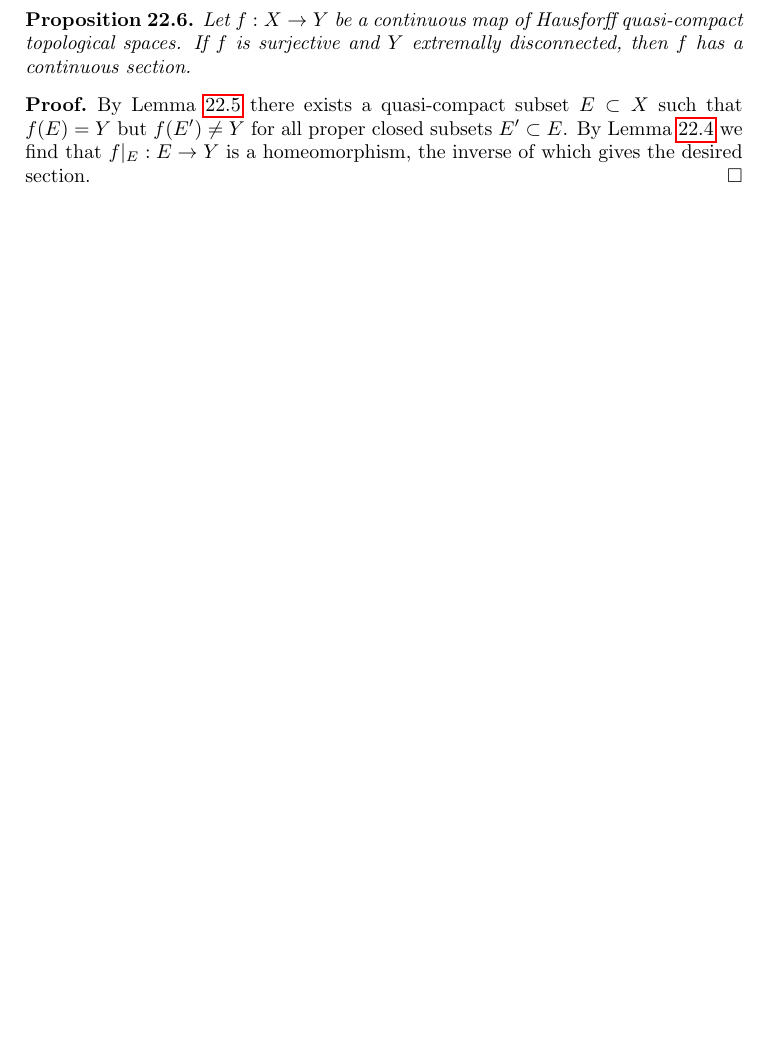
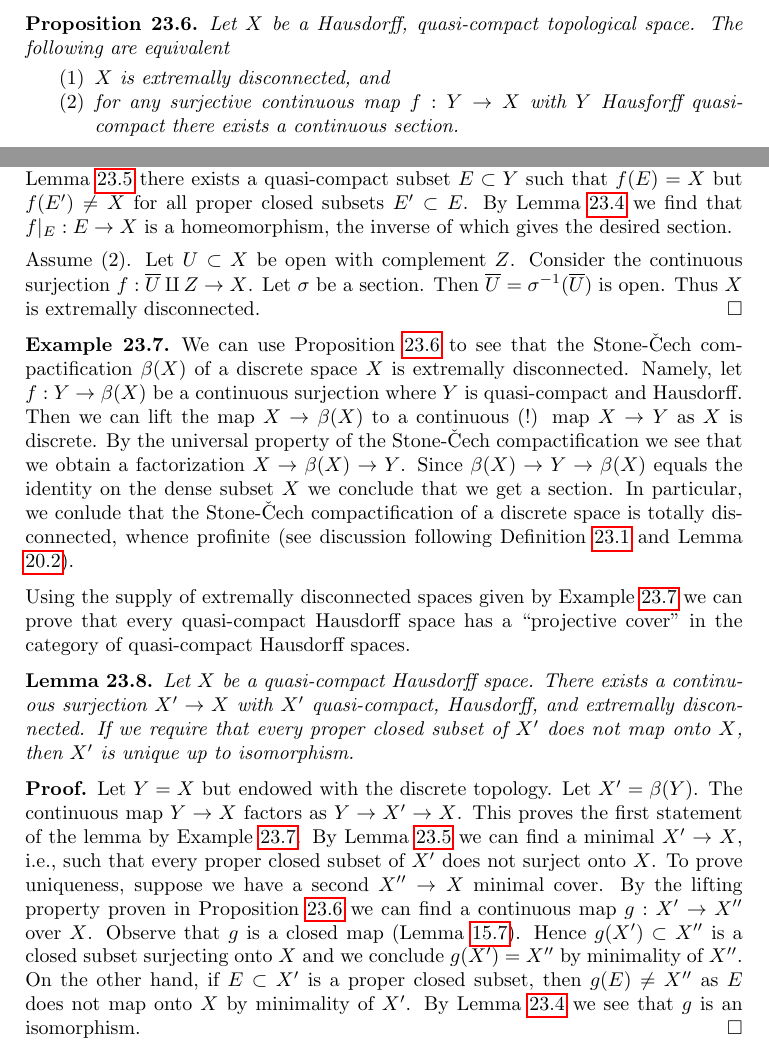
Before and after one commit to stacks/stacks-project, a LaTeX document (topology.tex): part of page 28 of 31 before the commit and two parts of pages 29 and 30 of 32 after it, the two joined at a grey line, cut at the place of the change, the shorter picture padded with empty space. Compiled offline with pdfLaTeX.

Commit message:
Finish the Gleason thing completely
Using the Stone-Cech compactification to produce enough extremally
disconnected spaces.

```diff
--- a/topology.tex
+++ b/topology.tex
@@ -2793,24 +2980,78 @@ This finishes the proof.
 
 \begin{proposition}
 \label{proposition-projective-in-category-hausdorff-qc}
-Let $f : X \to Y$ be a continuous map of Hausforff quasi-compact
-topological spaces. If $f$ is surjective and $Y$ extremally disconnected,
-then $f$ has a continuous section.
+Let $X$ be a Hausdorff, quasi-compact topological space.
+The following are equivalent
+\begin{enumerate}
+\item $X$ is extremally disconnected, and
+\item for any surjective continuous map $f : Y \to X$ with $Y$ Hausforff
+quasi-compact there exists a continuous section.
+\end{enumerate}
 \end{proposition}
 
 \begin{proof}
+Assume $X$ is extremally disconnected and let $f : Y \to X$ be as in (2).
 By Lemma \ref{lemma-find-compact-subset} there exists a quasi-compact subset
-$E \subset X$ such that $f(E) = Y$ but $f(E') \not = Y$ for all
+$E \subset Y$ such that $f(E) = X$ but $f(E') \not = X$ for all
 proper closed subsets $E' \subset E$. By
-Lemma \ref{lemma-isomorphism} we find that $f|_E : E \to Y$
+Lemma \ref{lemma-isomorphism} we find that $f|_E : E \to X$
 is a homeomorphism, the inverse of which gives the desired section.
-\end{proof}
-
-
-
-
-
-\section{Stone-{\v C}ech compactification}
-\label{section-stone-cech}
+
+\medskip\noindent
+Assume (2). Let $U \subset X$ be open with complement $Z$.
+Consider the continuous surjection $f : \overline{U} \amalg Z \to X$.
+Let $\sigma$ be a section. Then $\overline{U} = \sigma^{-1}(\overline{U})$
+is open. Thus $X$ is extremally disconnected.
+\end{proof}
+
+\begin{example}
+\label{example-stone-Cech-discrete}
+We can use Proposition \ref{proposition-projective-in-category-hausdorff-qc}
+to see that the Stone-{\v C}ech compactification $\beta(X)$ of a discrete
+space $X$ is extremally disconnected. Namely, let $f : Y \to \beta(X)$ be
+a continuous surjection where $Y$ is quasi-compact and Hausdorff. Then
+we can lift the map $X \to \beta(X)$ to a continuous (!) map
+$X \to Y$ as $X$ is discrete. By the universal property of the
+Stone-{\v C}ech compactification we see that we obtain a factorization
+$X \to \beta(X) \to Y$. Since $\beta(X) \to Y \to \beta(X)$ equals
+the identity on the dense subset $X$ we conclude that we get a section.
+In particular, we conlude that the Stone-{\v C}ech compactification
+of a discrete space is totally disconnected, whence profinite
+(see discussion following
+Definition \ref{definition-extremally-disconnected} and
+Lemma \ref{lemma-profinite}).
+\end{example}
 
 \noindent
+Using the supply of extremally disconnected spaces given by
+Example \ref{example-stone-Cech-discrete}
+we can prove that every quasi-compact Hausdorff space has a
+``projective cover'' in the category of quasi-compact Hausdorff spaces.
+
+\begin{lemma}
+\label{lemma-existence-projective-cover}
+Let $X$ be a quasi-compact Hausdorff space.
+There exists a continuous surjection $X' \to X$ with $X'$
+quasi-compact, Hausdorff, and extremally disconnected.
+If we require that every proper closed subset of $X'$ does not
+map onto $X$, then $X'$ is unique up to isomorphism.
+\end{lemma}
+
+\begin{proof}
+Let $Y = X$ but endowed with the discrete topology. Let $X' = \beta(Y)$.
+The continuous map $Y \to X$ factors as $Y \to X' \to X$. This
+proves the first statement of the lemma by
+Example \ref{example-stone-Cech-discrete}.
+By Lemma \ref{lemma-find-compact-subset} we can find a minimal
+$X' \to X$, i.e., such that every proper closed subset of $X'$
+does not surject onto $X$.
+To prove uniqueness, suppose we have a second $X'' \to X$
+minimal cover. By the lifting property proven in
+Proposition \ref{proposition-projective-in-category-hausdorff-qc}
+we can find a continuous map $g : X' \to X''$ over $X$.
+Observe that $g$ is a closed map (Lemma \ref{lemma-closed-map}).
+Hence $g(X') \subset X''$ is a closed subset surjecting onto $X$
+and we conclude $g(X') = X''$ by minimality of $X''$.
+On the other hand, if $E \subset X'$ is a proper closed subset,
+then $g(E) \not = X''$ as $E$ does not map onto $X$ by minimality
+of $X'$. By Lemma \ref{lemma-isomorphism} we see that $g$ is an isomorphism.
```
Also changed, not shown: my.bib (+9 -0 lines), topology.tex (321 more changed lines).
